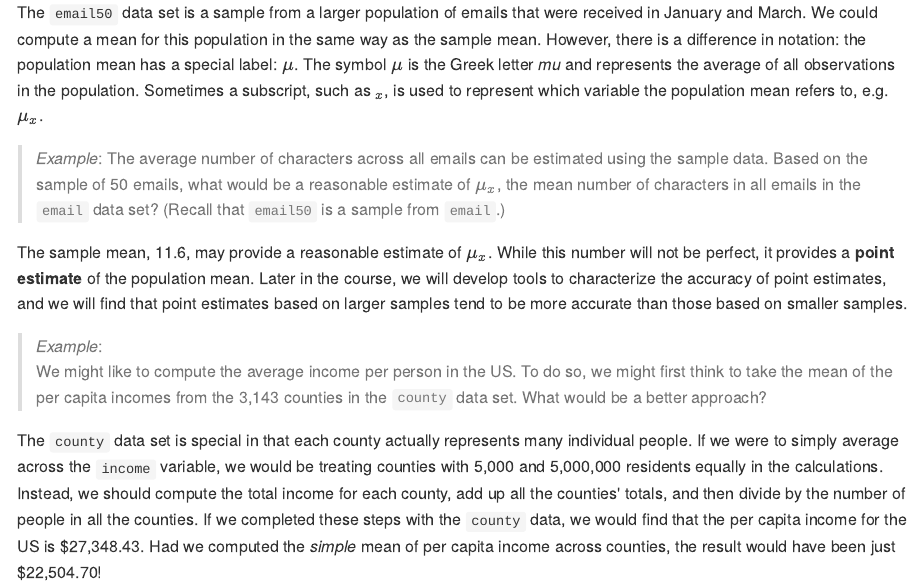
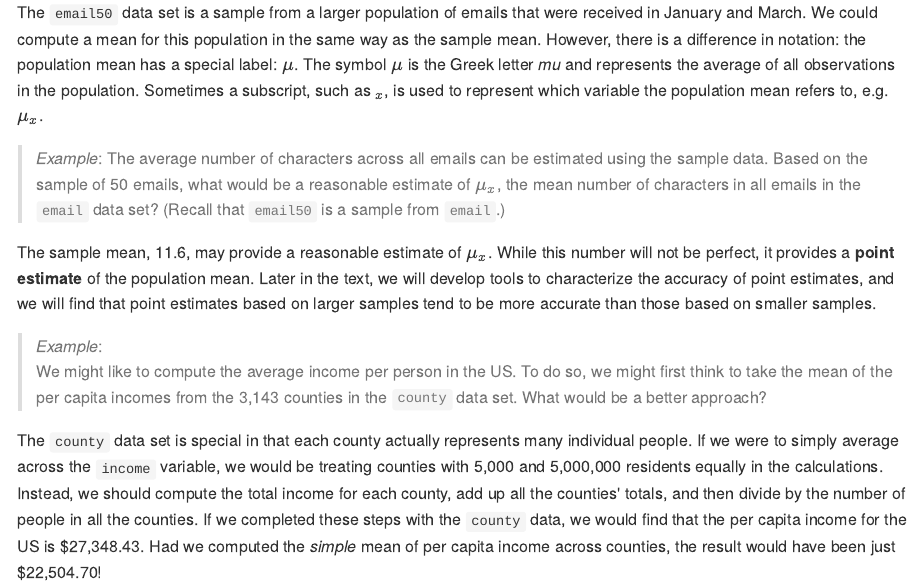
Before and after one commit to DS-USAFA/Probability-and-Statistics-for-Scientists-and-Engineers-BACKUP, an R Markdown document (05-Numerical-Data.Rmd): the page in a window 1100 px wide, from 2450 px down. The pictures show the output file docs/05-Numerical-Data.md that the author committed with the source, drawn offline in the style of GitHub; long lines of code are wrapped.

Commit message:
Change "course" to "text" in Ch 5.

```diff
--- a/05-Numerical-Data.Rmd
+++ b/05-Numerical-Data.Rmd
@@ -130,7 +130,7 @@ The `email50` data set is a sample from a larger population of emails that were
 > *Example*:
 The average number of characters across all emails can be estimated using the sample data. Based on the sample of 50 emails, what would be a reasonable estimate of $\mu_x$, the mean number of characters in all emails in the `email` data set? (Recall that `email50` is a sample from `email`.)
 
-The sample mean, 11.6, may provide a reasonable estimate of $\mu_x$. While this number will not be perfect, it provides a **point estimate** of the population mean. Later in the course, we will develop tools to characterize the accuracy of point estimates, and we will find that point estimates based on larger samples tend to be more accurate than those based on smaller samples.
+The sample mean, 11.6, may provide a reasonable estimate of $\mu_x$. While this number will not be perfect, it provides a **point estimate** of the population mean. Later in the text, we will develop tools to characterize the accuracy of point estimates, and we will find that point estimates based on larger samples tend to be more accurate than those based on smaller samples.
 
 
 > *Example*:
```
Also changed, not shown: docs/05-Numerical-Data.md, docs/31-Logistic-Regression.md, docs/search.json, 2 other files.
